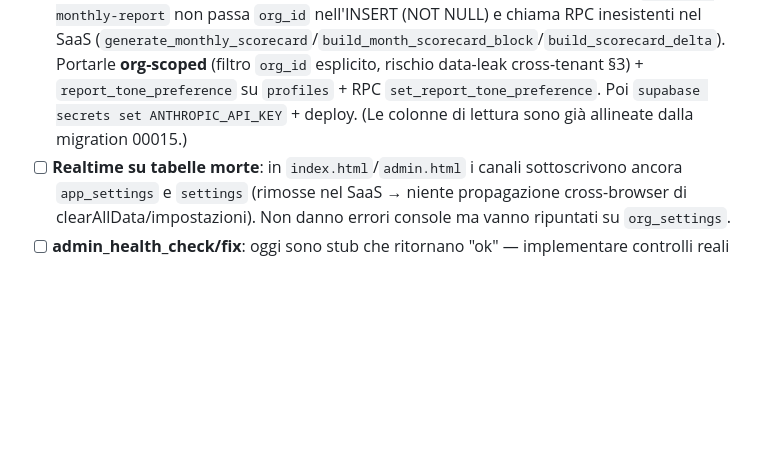
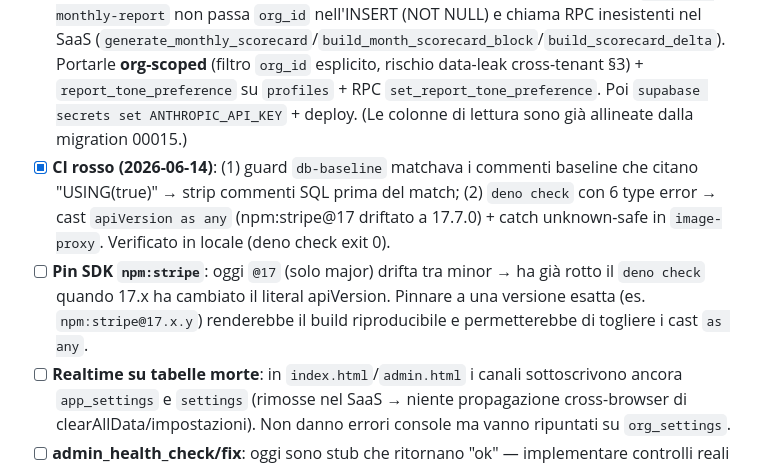
Before and after one commit to Numa-AI/PalestrIA, a Markdown page: todo.md, the part around the change. Rendered like a GitHub page; blank space fills up the shorter version.

```diff
--- a/todo.md
+++ b/todo.md
@@ -106,6 +106,8 @@ Sintomi: PWA va spesso chiusa/riaperta o refreshata; freeze "alla 2ª prenotazio
 - [ ] **Notifiche**: `supabase secrets set VAPID_PUBLIC_KEY/VAPID_PRIVATE_KEY` + deploy `notify-admin-*`, `notify-slot-available`, `send-reminders`; verificare che leggano le chiavi `notif.*` per-org.
 - [x] **Fix console (2026-06-14)**: (1) 404 `app_settings` — lettore `data_cleared_at` migrato a `org_settings` in `data.js` (lo scrittore lo era già); (2) 400 in loop `monthly_reports.year_month` — forward migration `00000000000015` allinea le colonne di lettura della tabella (la baseline aveva uno stub `month`/`tone`/`content`) + circuit-breaker su errore hard in `admin-schede.js` (prima reschedule infinito). Cache-bust: `data.js?v=88` (9 pagine), `admin-schede.js?v=45`, `sw.js` v555. ⚠️ **DA DEPLOYARE** (`supabase db push` + Pages).
 - [ ] **Report AI mensili — GENERAZIONE da portare al SaaS (security-sensitive)**: `generate-monthly-report` non passa `org_id` nell'INSERT (NOT NULL) e chiama RPC inesistenti nel SaaS (`generate_monthly_scorecard`/`build_month_scorecard_block`/`build_scorecard_delta`). Portarle **org-scoped** (filtro `org_id` esplicito, rischio data-leak cross-tenant §3) + `report_tone_preference` su `profiles` + RPC `set_report_tone_preference`. Poi `supabase secrets set ANTHROPIC_API_KEY` + deploy. (Le colonne di lettura sono già allineate dalla migration 00015.)
+- [x] **CI rosso (2026-06-14)**: (1) guard `db-baseline` matchava i commenti baseline che citano "USING(true)" → strip commenti SQL prima del match; (2) `deno check` con 6 type error → cast `apiVersion as any` (npm:stripe@17 driftato a 17.7.0) + catch unknown-safe in `image-proxy`. Verificato in locale (deno check exit 0).
+- [ ] **Pin SDK `npm:stripe`**: oggi `@17` (solo major) drifta tra minor → ha già rotto il `deno check` quando 17.x ha cambiato il literal apiVersion. Pinnare a una versione esatta (es. `npm:stripe@17.x.y`) renderebbe il build riproducibile e permetterebbe di togliere i cast `as any`.
 - [ ] **Realtime su tabelle morte**: in `index.html`/`admin.html` i canali sottoscrivono ancora `app_settings` e `settings` (rimosse nel SaaS → niente propagazione cross-browser di clearAllData/impostazioni). Non danno errori console ma vanno ripuntati su `org_settings`.
 - [ ] **admin_health_check/fix**: oggi sono stub che ritornano "ok" — implementare controlli reali org-scoped se serve la sezione Sicurezza.
 - [ ] **viewer.html** (tool backup offline legacy): ripulire i residui credito/debito (non tocca il nuovo schema, ma è codice morto).
```
Also changed, not shown: Riassunto.md (+16 -0 lines).
